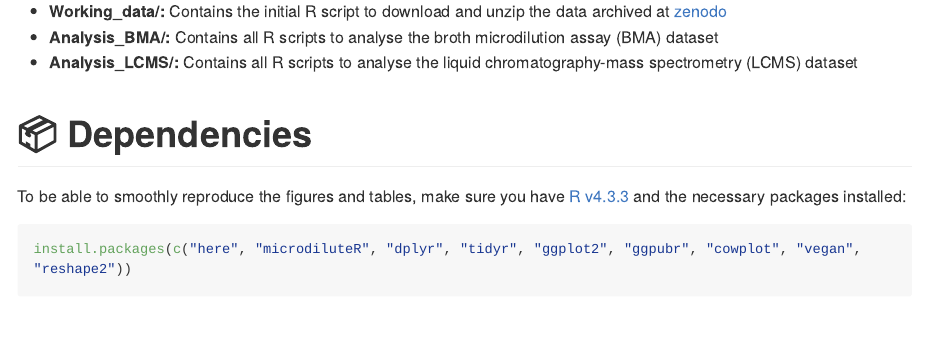
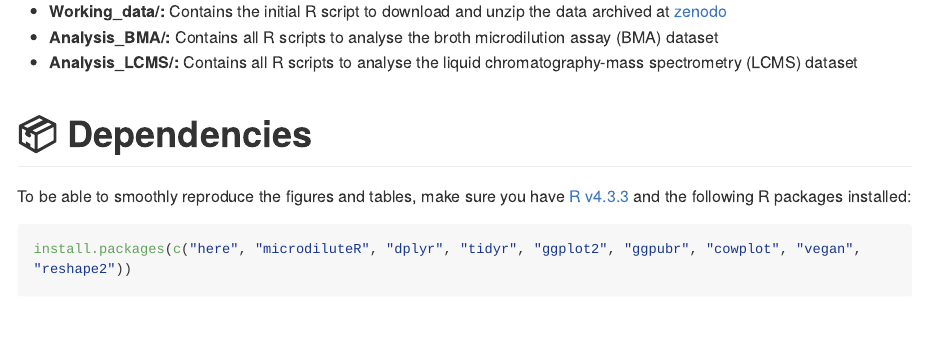
Before and after one commit to silvia-eckert/J-rgens_Eckert_2024_FREAE, an R Markdown document (README.Rmd): the page in a window 1100 px wide, from 200 px down. The pictures show the output file README.md that the author committed with the source, drawn offline in the style of GitHub; long lines of code are wrapped; badge pictures from the web are left out.

Commit message:
Update README.Rmd

````diff
--- a/README.Rmd
+++ b/README.Rmd
@@ -27,7 +27,7 @@ knitr::opts_chunk$set(
 * **Analysis_LCMS/:** Contains all R scripts to analyse the liquid chromatography-mass spectrometry (LCMS) dataset
 
 # :package: Dependencies
-To be able to smoothly reproduce the figures and tables, make sure you have [R v4.3.3](https://cran.uni-muenster.de/index.html) and the necessary packages installed:
+To be able to smoothly reproduce the figures and tables, make sure you have [R v4.3.3](https://cran.uni-muenster.de/index.html) and the following R packages installed:
 ```{r packages, eval = FALSE}
 install.packages(c("here", "microdiluteR", "dplyr", "tidyr", "ggplot2", "ggpubr", "cowplot", "vegan", "reshape2"))
 ```
````
Also changed, not shown: README.md.
